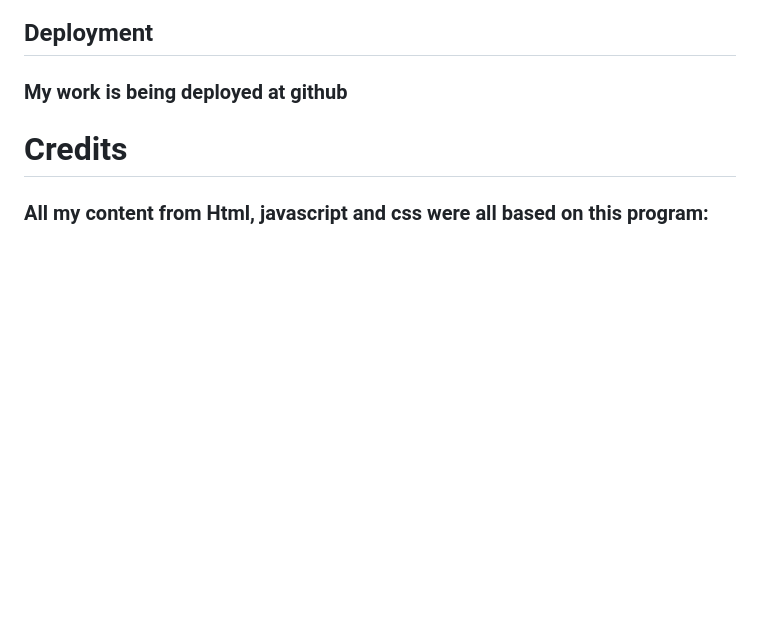
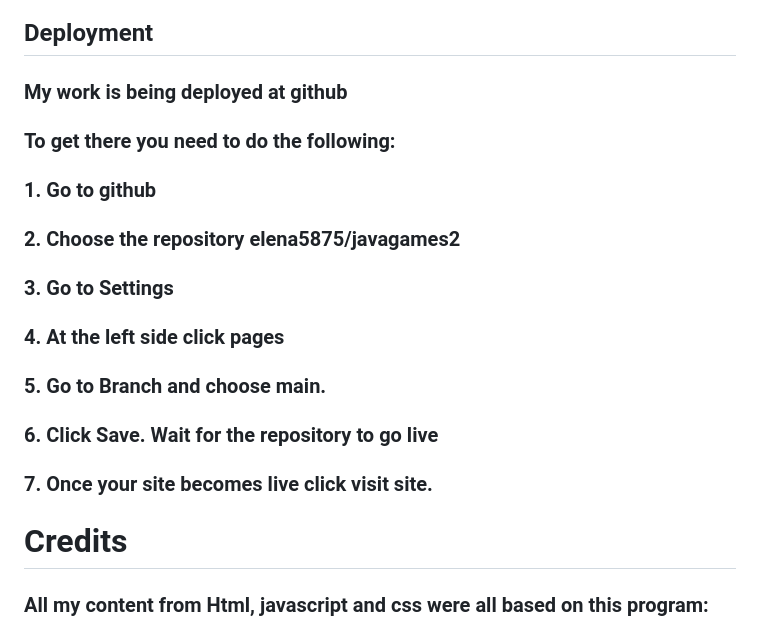
Before and after one commit to elena5875/javagame2, a Markdown page: README.md, the part around the change printed below. GitHub-like rendering; blank space fills up the shorter version.

```diff
--- a/README.md
+++ b/README.md
@@ -65,6 +66,14 @@
 ##    Deployment
 
   ###      My work is being deployed at github
+  ###    To get there you need to do the following:
+  ###   1. Go to github
+  ###   2. Choose the repository elena5875/javagames2
+  ###   3. Go to Settings
+  ###   4. At the left side click pages
+  ###   5. Go to Branch and choose main.
+  ###   6. Click Save. Wait for the repository to go live
+  ###   7. Once your site becomes live click visit site.
 
 
 #    Credits
```
Also changed, not shown: other parts of README.md (+2 -1 lines).
